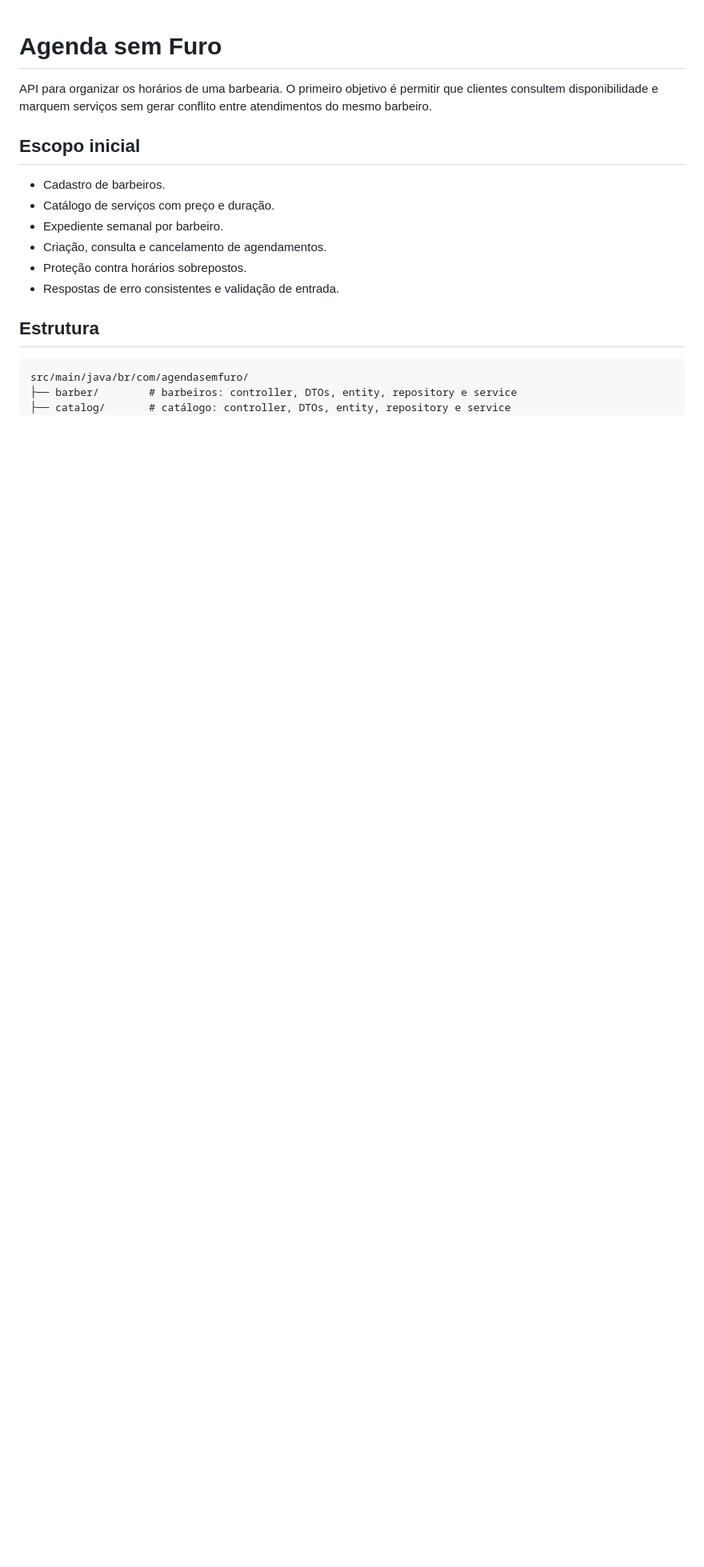
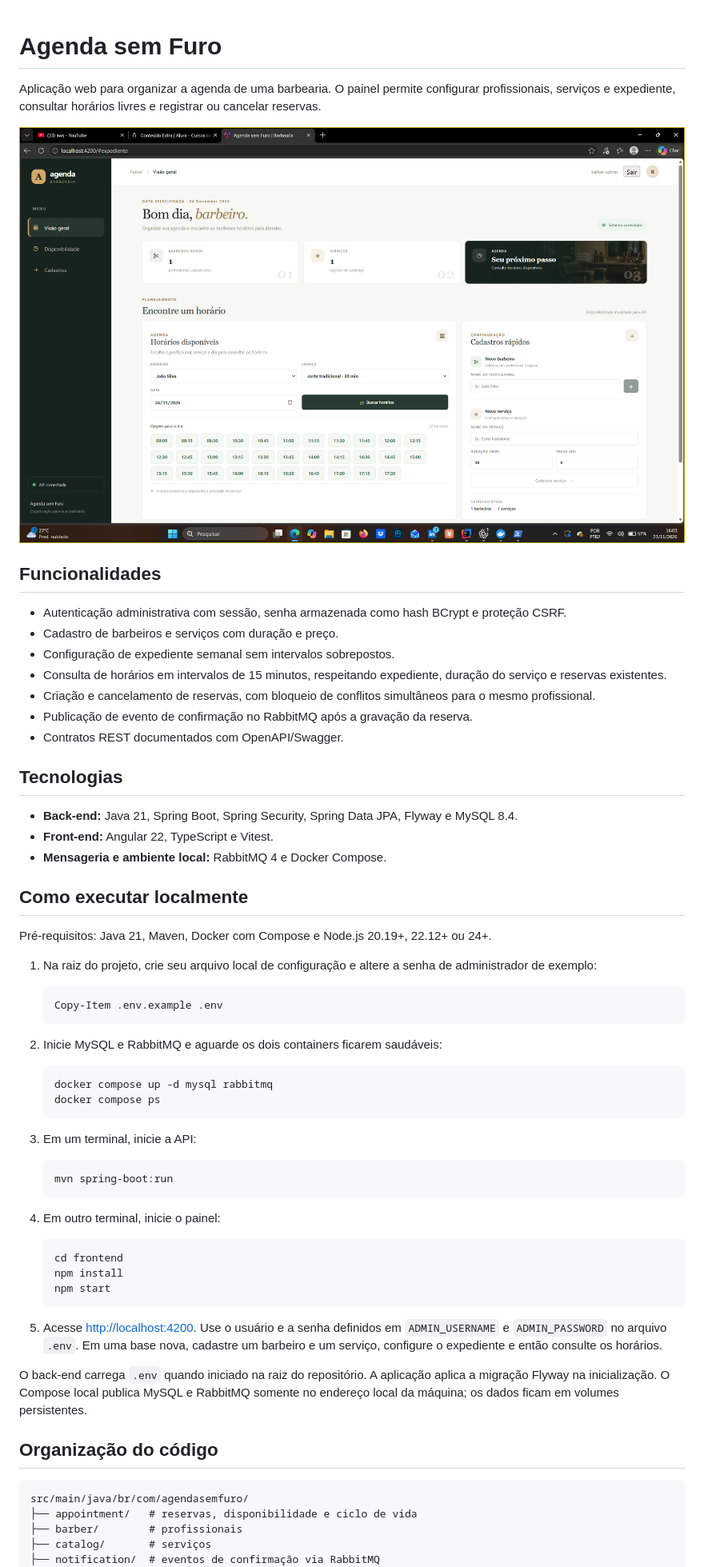
Before and after one commit to Lucas-dev-7/agenda-barbearia, a Markdown page: README.md, the part around one of its changes. Shown at 80% size. GitHub-like rendering; pictures changed too: docs/images/painel-agenda.png (added); blank space fills up the shorter version.

Commit message:
docs: apresenta projeto e prepara post para LinkedIn

````diff
--- a/README.md
+++ b/README.md
@@ -1,20 +1,66 @@
 # Agenda sem Furo
 
-API para organizar os horários de uma barbearia. O primeiro objetivo é permitir que clientes consultem disponibilidade e marquem serviços sem gerar conflito entre atendimentos do mesmo barbeiro.
+Aplicação web para organizar a agenda de uma barbearia. O painel permite configurar profissionais, serviços e expediente, consultar horários livres e registrar ou cancelar reservas.
 
-## Escopo inicial
+![Painel do Agenda sem Furo mostrando horários disponíveis e cadastros da barbearia](docs/images/painel-agenda.png)
 
-- Cadastro de barbeiros.
-- Catálogo de serviços com preço e duração.
-- Expediente semanal por barbeiro.
-- Criação, consulta e cancelamento de agendamentos.
-- Proteção contra horários sobrepostos.
-- Respostas de erro consistentes e validação de entrada.
+## Funcionalidades
 
-## Estrutura
+- Autenticação administrativa com sessão, senha armazenada como hash BCrypt e proteção CSRF.
+- Cadastro de barbeiros e serviços com duração e preço.
+- Configuração de expediente semanal sem intervalos sobrepostos.
+- Consulta de horários em intervalos de 15 minutos, respeitando expediente, duração do serviço e reservas existentes.
+- Criação e cancelamento de reservas, com bloqueio de conflitos simultâneos para o mesmo profissional.
+- Publicação de evento de confirmação no RabbitMQ após a gravação da reserva.
+- Contratos REST documentados com OpenAPI/Swagger.
+
+## Tecnologias
+
+- **Back-end:** Java 21, Spring Boot, Spring Security, Spring Data JPA, Flyway e MySQL 8.4.
+- **Front-end:** Angular 22, TypeScript e Vitest.
+- **Mensageria e ambiente local:** RabbitMQ 4 e Docker Compose.
+
+## Como executar localmente
+
+Pré-requisitos: Java 21, Maven, Docker com Compose e Node.js 20.19+, 22.12+ ou 24+.
+
+1. Na raiz do projeto, crie seu arquivo local de configuração e altere a senha de administrador de exemplo:
+
+   ```powershell
+   Copy-Item .env.example .env
+   ```
+
+2. Inicie MySQL e RabbitMQ e aguarde os dois containers ficarem saudáveis:
+
+   ```powershell
+   docker compose up -d mysql rabbitmq
+   docker compose ps
+   ```
+
+3. Em um terminal, inicie a API:
+
+   ```powershell
+   mvn spring-boot:run
+   ```
+
+4. Em outro terminal, inicie o painel:
+
+   ```powershell
+   cd frontend
+   npm install
+   npm start
+   ```
+
+5. Acesse [http://localhost:4200](http://localhost:4200). Use o usuário e a senha definidos em `ADMIN_USERNAME` e `ADMIN_PASSWORD` no arquivo `.env`. Em uma base nova, cadastre um barbeiro e um serviço, configure o expediente e então consulte os horários.
+
+O back-end carrega `.env` quando iniciado na raiz do repositório. A aplicação aplica a migração Flyway na inicialização. O Compose local publica MySQL e RabbitMQ somente no endereço local da máquina; os dados ficam em volumes persistentes.
+
+## Organização do código
 
 ```text
 src/main/java/br/com/agendasemfuro/
-├── barber/        # barbeiros: controller, DTOs, entity, repository e service
-├── catalog/       # catálogo: controller, DTOs, entity, repository e service
+├── appointment/   # reservas, disponibilidade e ciclo de vida
+├── barber/        # profissionais
+├── catalog/       # serviços
+├── notification/  # eventos de confirmação via RabbitMQ
 ├── schedule/      # expediente semanal
````
Also changed, not shown: other parts of README.md (+42 -93 lines), docs/publicacao-linkedin.md (added, +15 -0 lines), frontend/README.md (+3 -57 lines).
